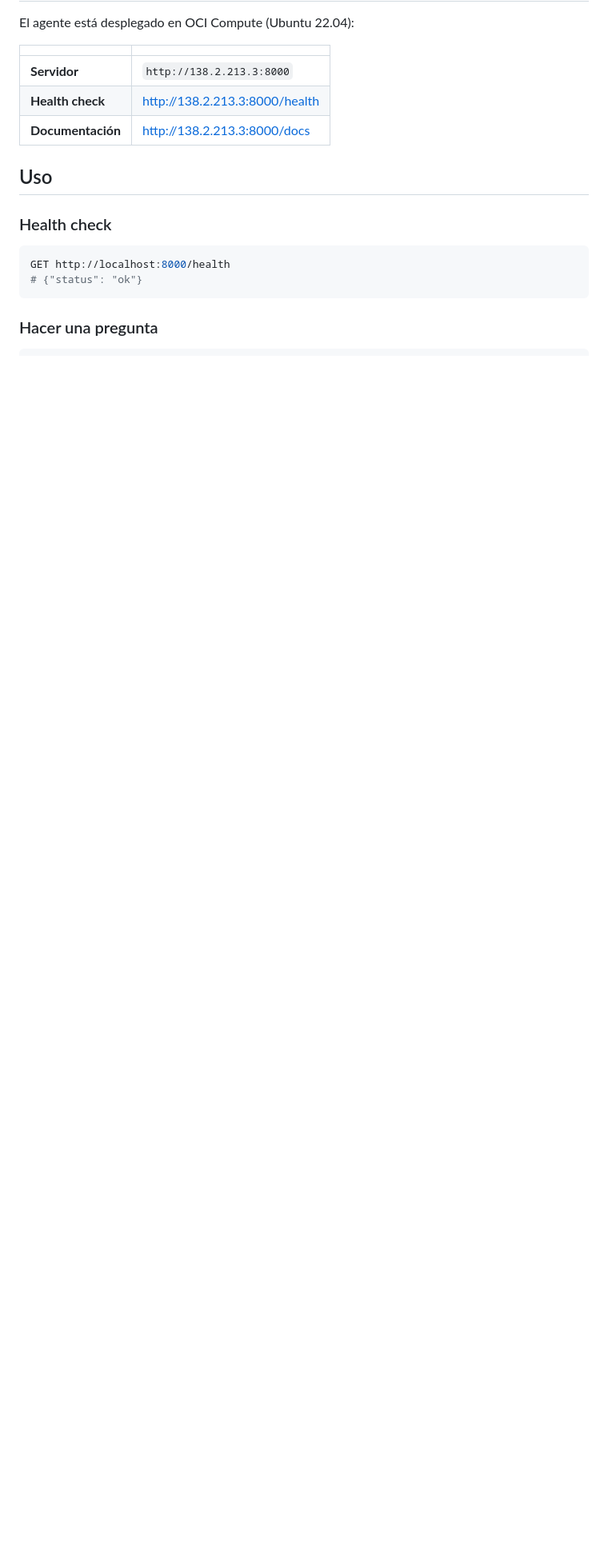
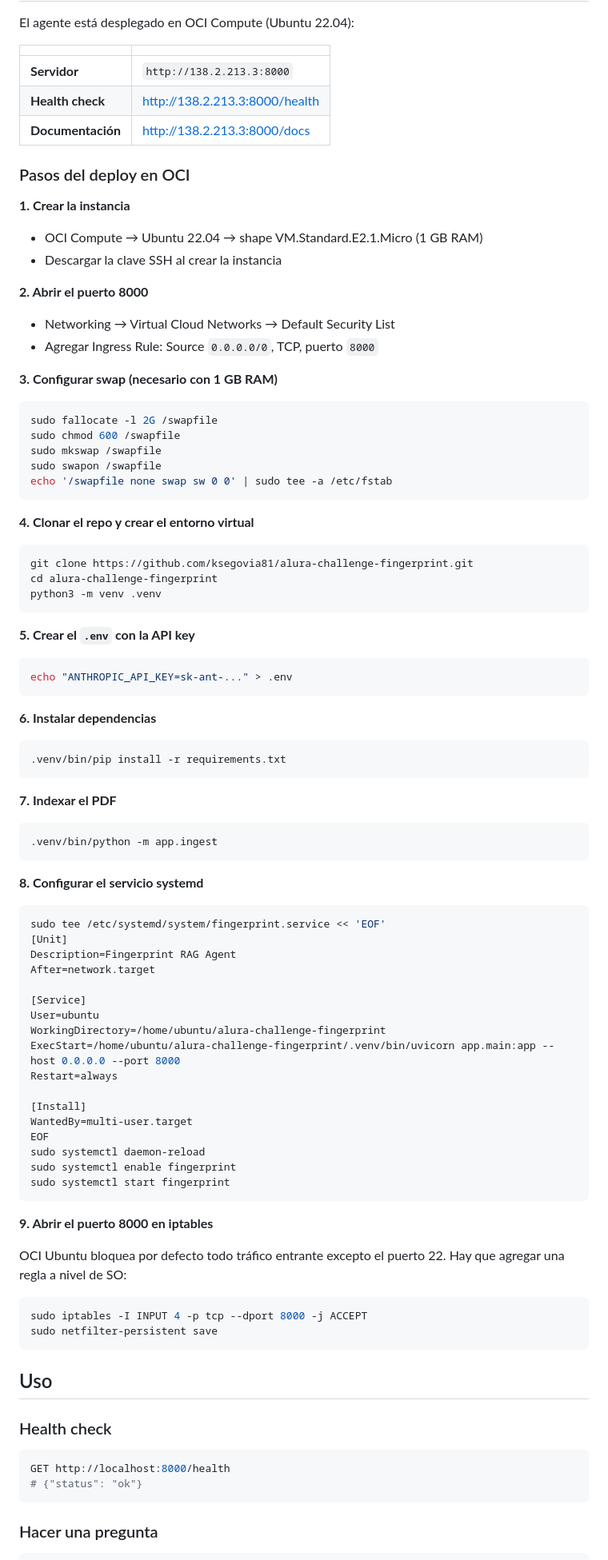
Before and after one commit to ksegovia81/alura-challenge-fingerprint, a Markdown page: README.md, the part around the change. Shown at 80% size. Rendered like a GitHub page; blank space fills up the shorter version.

Commit message:
docs: add full OCI deployment steps to README
Co-Authored-By: Claude Sonnet 4.6 <noreply@anthropic.com>

````diff
--- a/README.md
+++ b/README.md
@@ -65,6 +65,76 @@ El agente está desplegado en OCI Compute (Ubuntu 22.04):
 | **Health check** | http://138.2.213.3:8000/health |
 | **Documentación** | http://138.2.213.3:8000/docs |
 
+### Pasos del deploy en OCI
+
+**1. Crear la instancia**
+- OCI Compute → Ubuntu 22.04 → shape VM.Standard.E2.1.Micro (1 GB RAM)
+- Descargar la clave SSH al crear la instancia
+
+**2. Abrir el puerto 8000**
+- Networking → Virtual Cloud Networks → Default Security List
+- Agregar Ingress Rule: Source `0.0.0.0/0`, TCP, puerto `8000`
+
+**3. Configurar swap (necesario con 1 GB RAM)**
+```bash
+sudo fallocate -l 2G /swapfile
+sudo chmod 600 /swapfile
+sudo mkswap /swapfile
+sudo swapon /swapfile
+echo '/swapfile none swap sw 0 0' | sudo tee -a /etc/fstab
+```
+
+**4. Clonar el repo y crear el entorno virtual**
+```bash
+git clone https://github.com/ksegovia81/alura-challenge-fingerprint.git
+cd alura-challenge-fingerprint
+python3 -m venv .venv
+```
+
+**5. Crear el `.env` con la API key**
+```bash
+echo "ANTHROPIC_API_KEY=sk-ant-..." > .env
+```
+
+**6. Instalar dependencias**
+```bash
+.venv/bin/pip install -r requirements.txt
+```
+
+**7. Indexar el PDF**
+```bash
+.venv/bin/python -m app.ingest
+```
+
+**8. Configurar el servicio systemd**
+```bash
+sudo tee /etc/systemd/system/fingerprint.service << 'EOF'
+[Unit]
+Description=Fingerprint RAG Agent
+After=network.target
+
+[Service]
+User=ubuntu
+WorkingDirectory=/home/ubuntu/alura-challenge-fingerprint
+ExecStart=/home/ubuntu/alura-challenge-fingerprint/.venv/bin/uvicorn app.main:app --host 0.0.0.0 --port 8000
+Restart=always
+
+[Install]
+WantedBy=multi-user.target
+EOF
+sudo systemctl daemon-reload
+sudo systemctl enable fingerprint
+sudo systemctl start fingerprint
+```
+
+**9. Abrir el puerto 8000 en iptables**
+
+OCI Ubuntu bloquea por defecto todo tráfico entrante excepto el puerto 22. Hay que agregar una regla a nivel de SO:
+```bash
+sudo iptables -I INPUT 4 -p tcp --dport 8000 -j ACCEPT
+sudo netfilter-persistent save
+```
+
 ## Uso
 
 ### Health check
````
